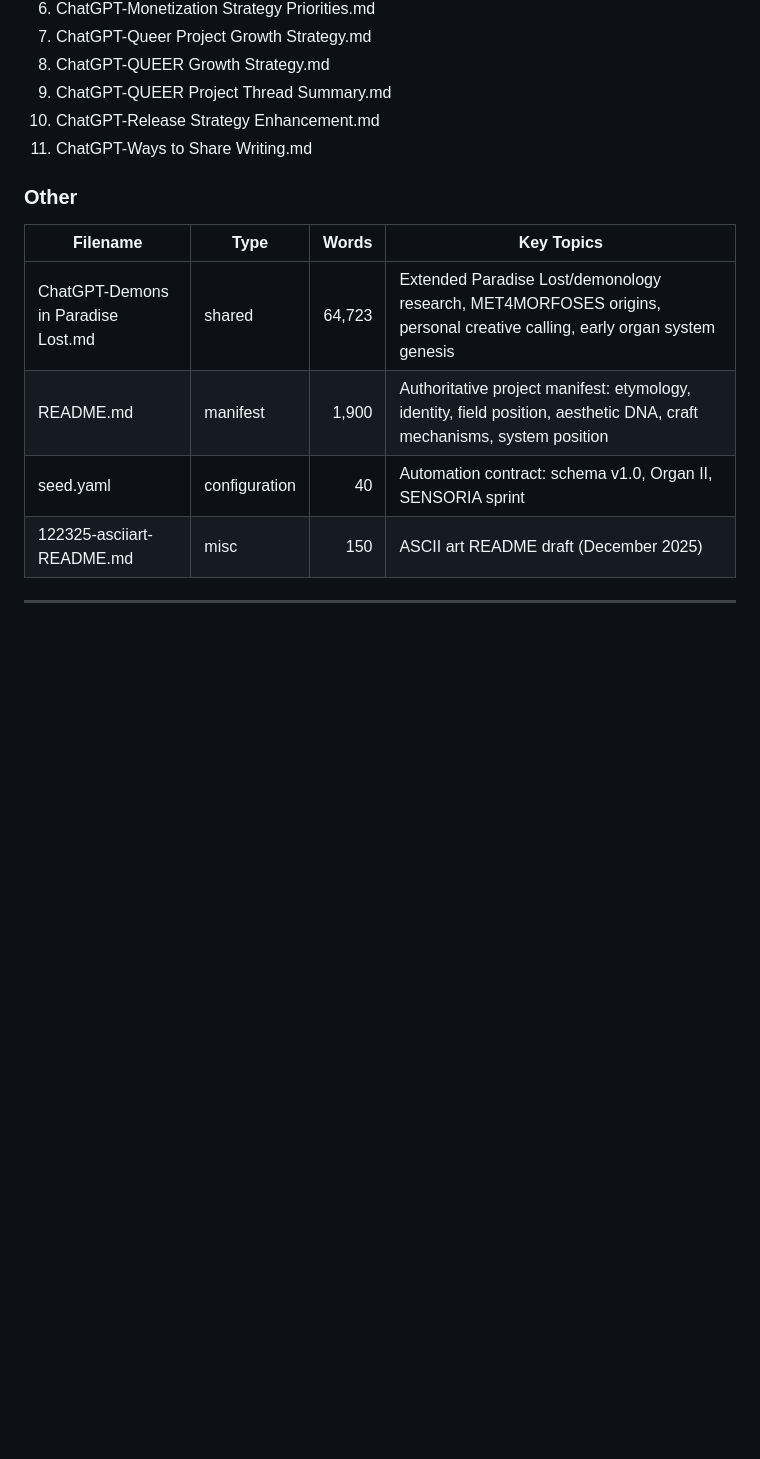
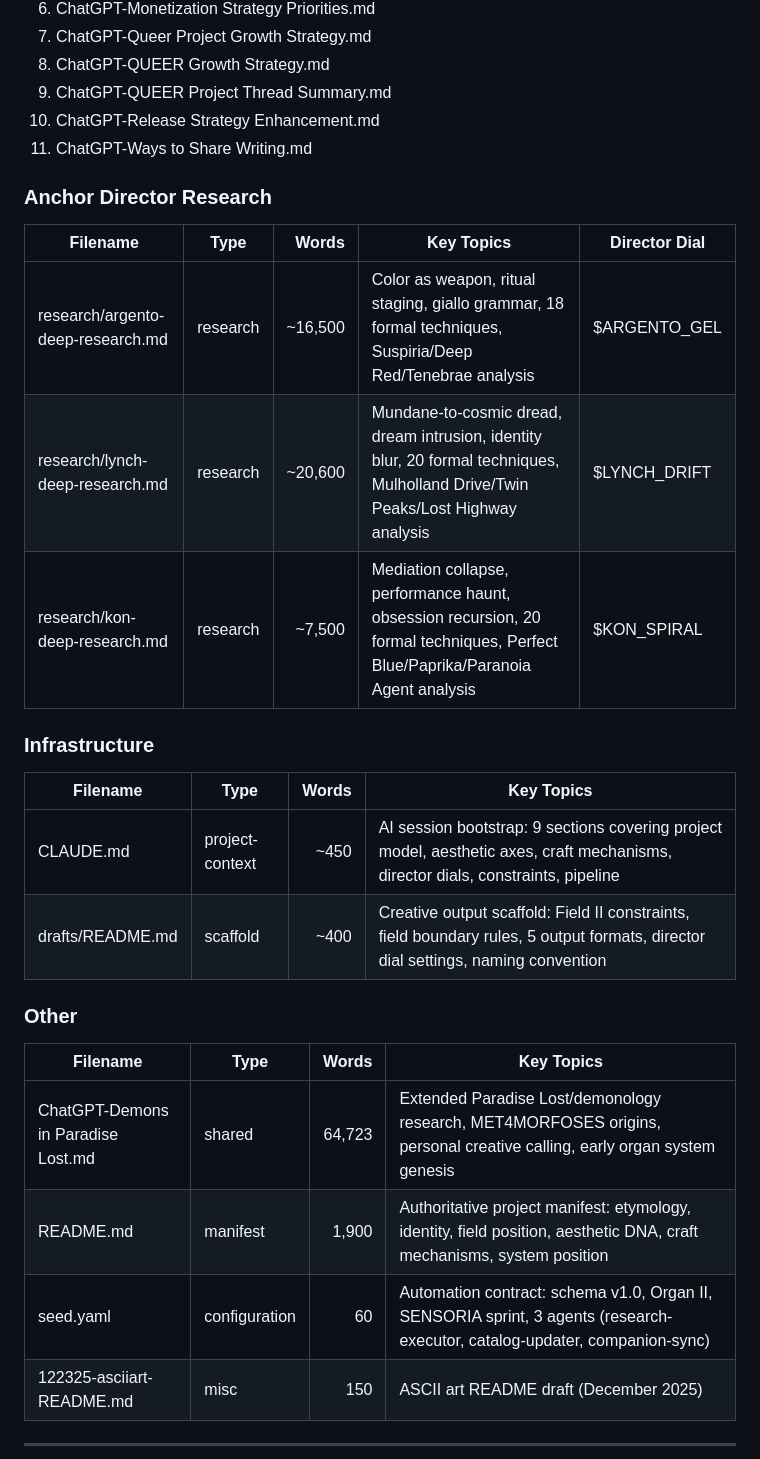
Before and after one commit to organvm-ii-poiesis/chthon-oneiros, a Markdown page: CATALOG.md, the part around one of its changes. GitHub-like rendering; blank space fills up the shorter version.

```diff
--- a/CATALOG.md
+++ b/CATALOG.md
@@ -80,13 +82,28 @@ The complete list of shared files:
 10. ChatGPT-Release Strategy Enhancement.md
 11. ChatGPT-Ways to Share Writing.md
 
+### Anchor Director Research
+
+| Filename | Type | Words | Key Topics | Director Dial |
+|----------|------|------:|------------|---------------|
+| research/argento-deep-research.md | research | ~16,500 | Color as weapon, ritual staging, giallo grammar, 18 formal techniques, Suspiria/Deep Red/Tenebrae analysis | $ARGENTO_GEL |
+| research/lynch-deep-research.md | research | ~20,600 | Mundane-to-cosmic dread, dream intrusion, identity blur, 20 formal techniques, Mulholland Drive/Twin Peaks/Lost Highway analysis | $LYNCH_DRIFT |
+| research/kon-deep-research.md | research | ~7,500 | Mediation collapse, performance haunt, obsession recursion, 20 formal techniques, Perfect Blue/Paprika/Paranoia Agent analysis | $KON_SPIRAL |
+
+### Infrastructure
+
+| Filename | Type | Words | Key Topics |
+|----------|------|------:|------------|
+| CLAUDE.md | project-context | ~450 | AI session bootstrap: 9 sections covering project model, aesthetic axes, craft mechanisms, director dials, constraints, pipeline |
+| drafts/README.md | scaffold | ~400 | Creative output scaffold: Field II constraints, field boundary rules, 5 output formats, director dial settings, naming convention |
+
 ### Other
 
 | Filename | Type | Words | Key Topics |
 |----------|------|------:|------------|
 | ChatGPT-Demons in Paradise Lost.md | shared | 64,723 | Extended Paradise Lost/demonology research, MET4MORFOSES origins, personal creative calling, early organ system genesis |
 | README.md | manifest | 1,900 | Authoritative project manifest: etymology, identity, field position, aesthetic DNA, craft mechanisms, system position |
-| seed.yaml | configuration | 40 | Automation contract: schema v1.0, Organ II, SENSORIA sprint |
+| seed.yaml | configuration | 60 | Automation contract: schema v1.0, Organ II, SENSORIA sprint, 3 agents (research-executor, catalog-updater, companion-sync) |
 | 122325-asciiart-README.md | misc | 150 | ASCII art README draft (December 2025) |
 
 ---
```
Also changed, not shown: other parts of CATALOG.md (+20 -13 lines).
